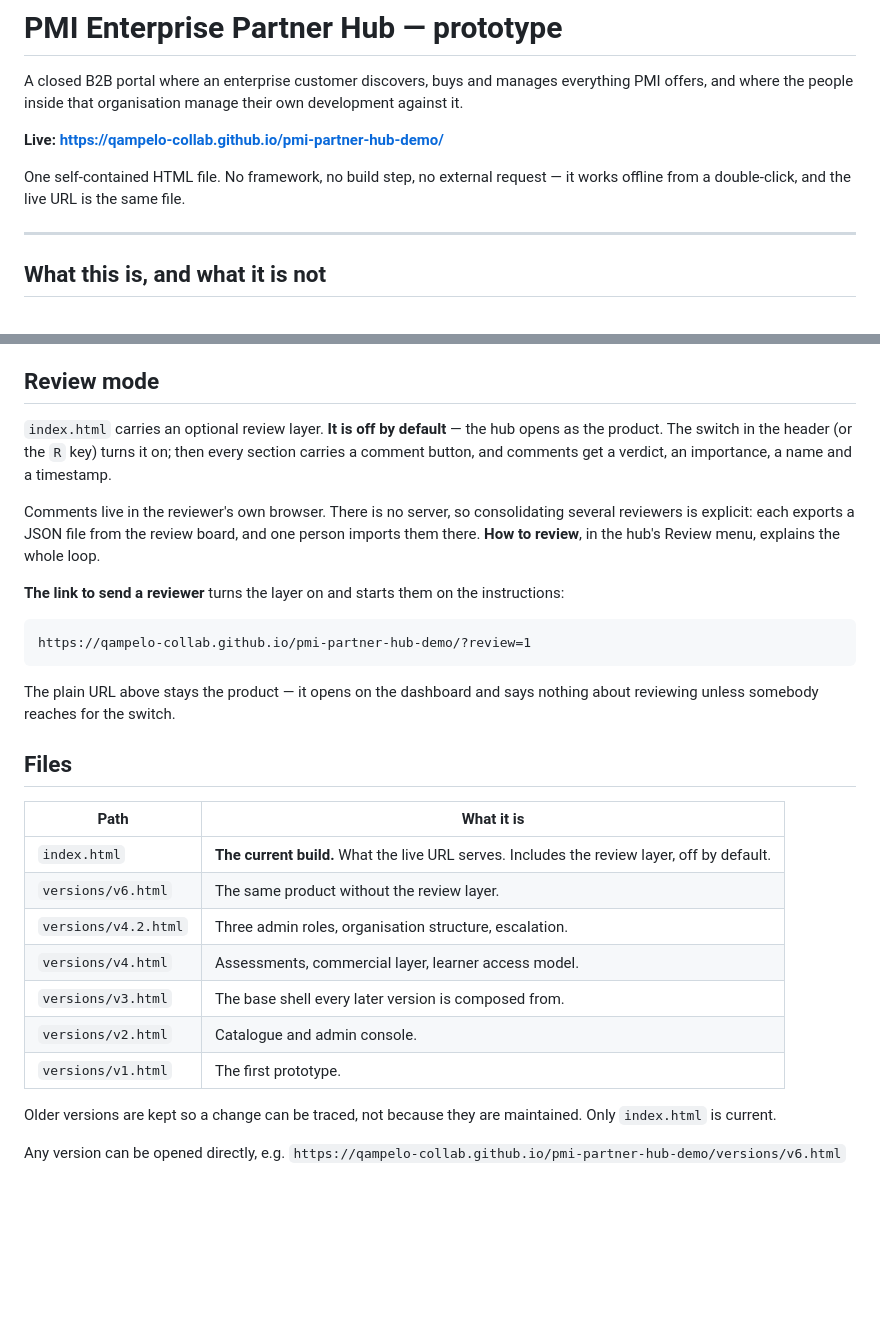
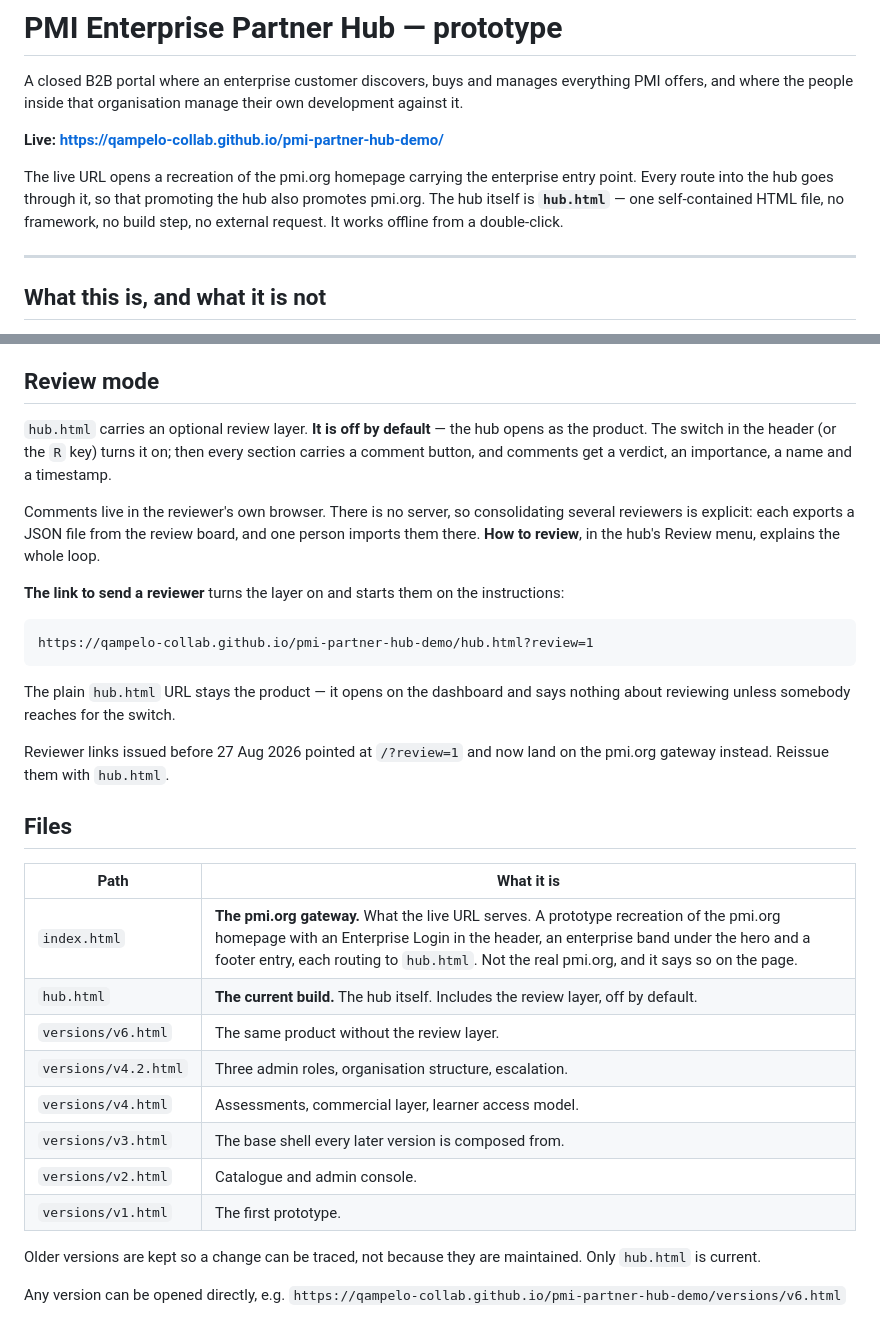
Before and after one commit to qampelo-collab/pmi-partner-hub-demo, a Markdown page: README.md, 2 parts joined by grey strips. Drawn GitHub-style; blank space fills up the shorter version.

Commit message:
Revise README for clarity on hub and index files
Update README for the new front door

```diff
--- a/README.md
+++ b/README.md
@@ -5,8 +5,10 @@ offers, and where the people inside that organisation manage their own developme
 
 **Live: https://qampelo-collab.github.io/pmi-partner-hub-demo/**
 
-One self-contained HTML file. No framework, no build step, no external request — it works
-offline from a double-click, and the live URL is the same file.
+The live URL opens a recreation of the pmi.org homepage carrying the enterprise entry point.
+Every route into the hub goes through it, so that promoting the hub also promotes pmi.org.
+The hub itself is **`hub.html`** — one self-contained HTML file, no framework, no build step,
+no external request. It works offline from a double-click.
 
 ---
 
@@ -44,7 +46,7 @@ assessed gaps, six illustrated role guides, and the capability map.
 
 ## Review mode
 
-`index.html` carries an optional review layer. **It is off by default** — the hub opens as the
+`hub.html` carries an optional review layer. **It is off by default** — the hub opens as the
 product. The switch in the header (or the `R` key) turns it on; then every section carries a
 comment button, and comments get a verdict, an importance, a name and a timestamp.
 
@@ -54,16 +56,20 @@ them there. **How to review**, in the hub's Review menu, explains the whole loop
 
 **The link to send a reviewer** turns the layer on and starts them on the instructions:
 
-    https://qampelo-collab.github.io/pmi-partner-hub-demo/?review=1
+    https://qampelo-collab.github.io/pmi-partner-hub-demo/hub.html?review=1
 
-The plain URL above stays the product — it opens on the dashboard and says nothing about
+The plain `hub.html` URL stays the product — it opens on the dashboard and says nothing about
 reviewing unless somebody reaches for the switch.
+
+Reviewer links issued before 27 Aug 2026 pointed at `/?review=1` and now land on the pmi.org
+gateway instead. Reissue them with `hub.html`.
 
 ## Files
 
 | Path | What it is |
 |---|---|
-| `index.html` | **The current build.** What the live URL serves. Includes the review layer, off by default. |
+| `index.html` | **The pmi.org gateway.** What the live URL serves. A prototype recreation of the pmi.org homepage with an Enterprise Login in the header, an enterprise band under the hero and a footer entry, each routing to `hub.html`. Not the real pmi.org, and it says so on the page. |
+| `hub.html` | **The current build.** The hub itself. Includes the review layer, off by default. |
 | `versions/v6.html` | The same product without the review layer. |
 | `versions/v4.2.html` | Three admin roles, organisation structure, escalation. |
 | `versions/v4.html` | Assessments, commercial layer, learner access model. |
@@ -72,7 +78,7 @@ reviewing unless somebody reaches for the switch.
 | `versions/v1.html` | The first prototype. |
 
 Older versions are kept so a change can be traced, not because they are maintained. Only
-`index.html` is current.
+`hub.html` is current.
 
 Any version can be opened directly, e.g.
 `https://qampelo-collab.github.io/pmi-partner-hub-demo/versions/v6.html`
```
